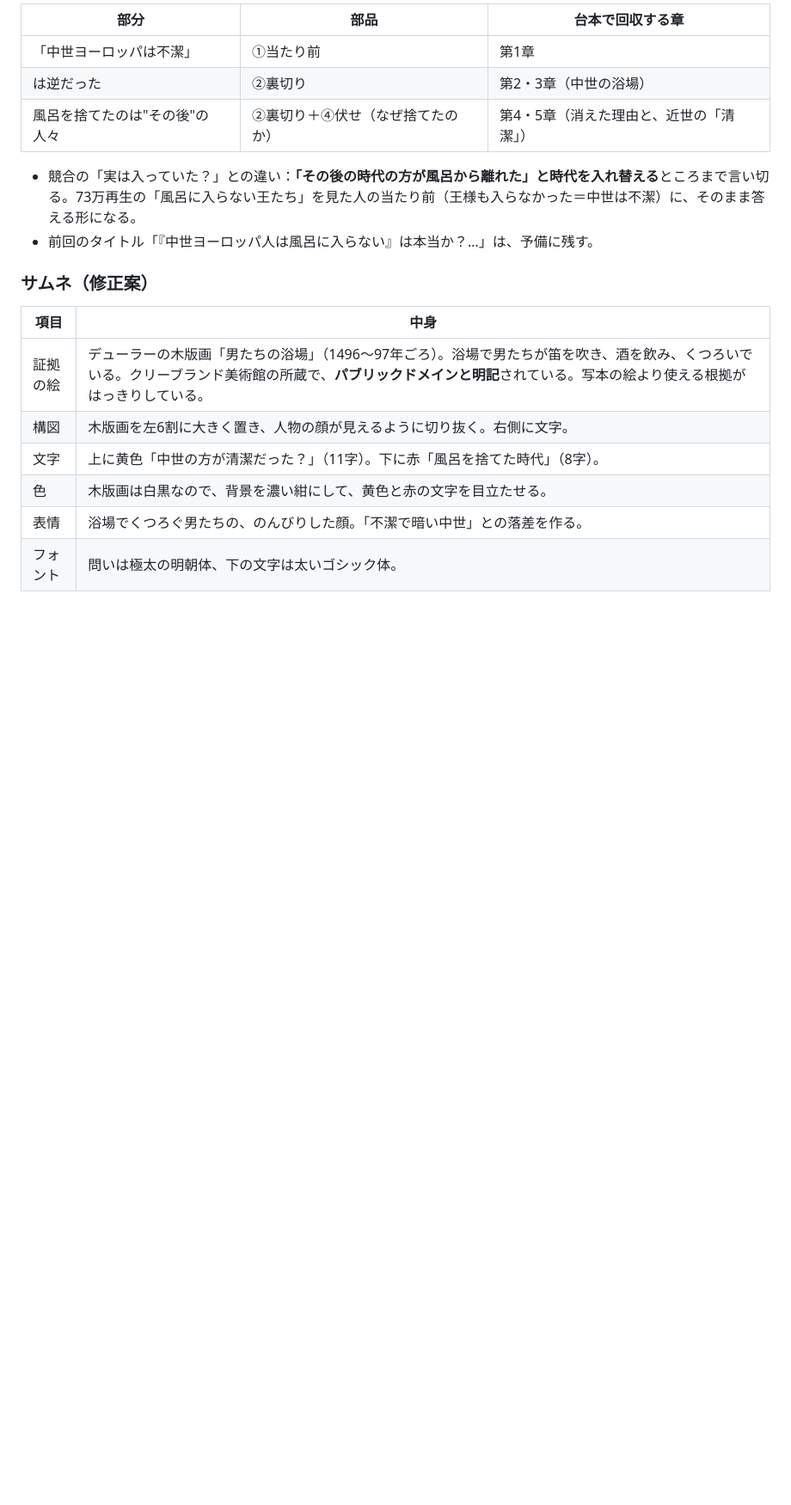
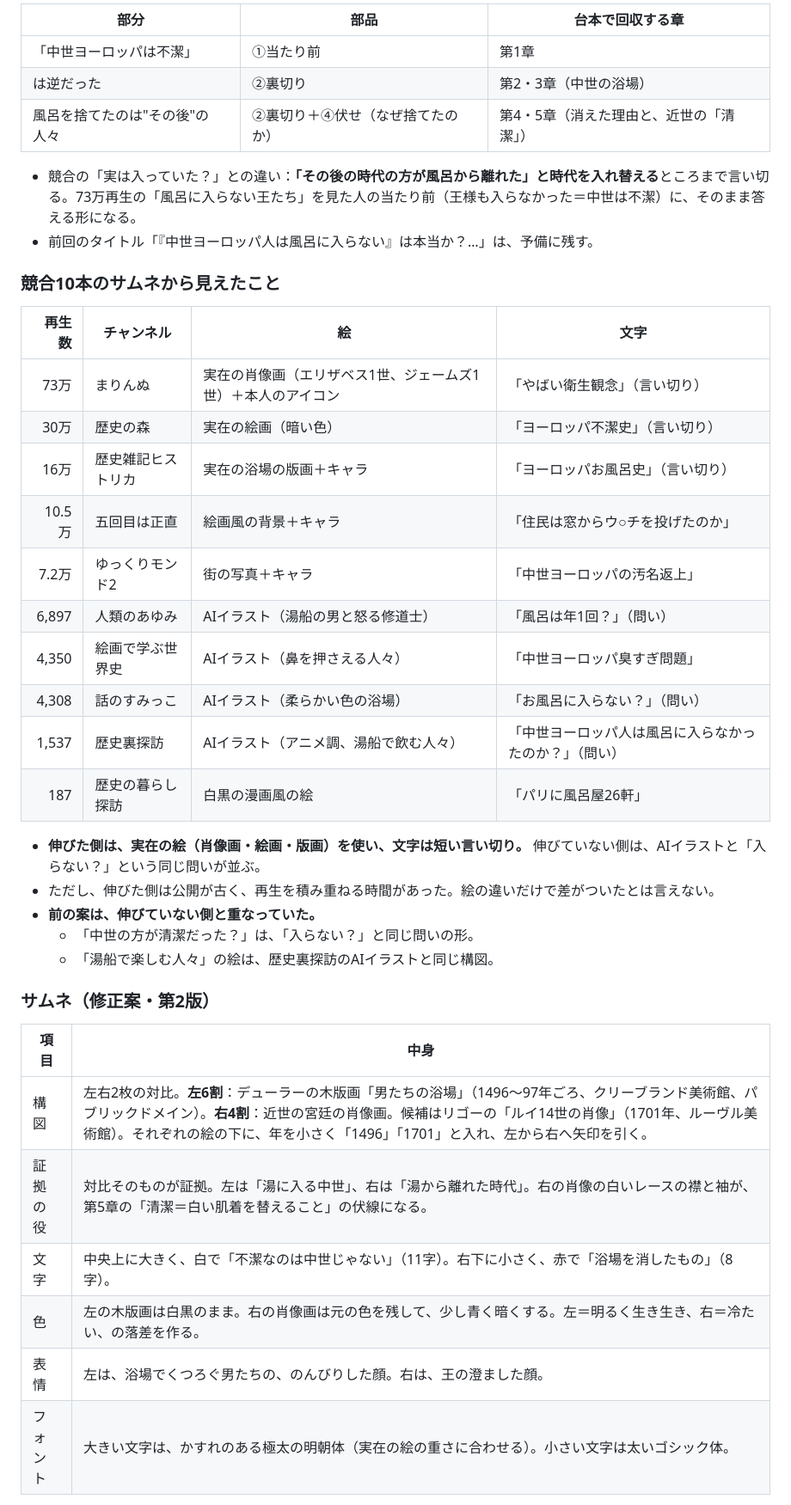
Before and after one commit to RyutaroYano/claude-code, a Markdown page: youtube-world-history-research/output/idea2_research_and_plot.md, the part around one of its changes. Shown at 86% size. Rendered like a GitHub page; blank space fills up the shorter version.

Commit message:
案2のサムネを競合10本と比べて作り直す
Co-Authored-By: Claude Opus 5.5 <noreply@anthropic.com>
Claude-Session: https://claude.ai/code/session_01VHN5v8daos2wujZ76BPAyH

```diff
--- a/youtube-world-history-research/output/idea2_research_and_plot.md
+++ b/youtube-world-history-research/output/idea2_research_and_plot.md
@@ -103,14 +103,35 @@
 - 競合の「実は入っていた？」との違い：**「その後の時代の方が風呂から離れた」と時代を入れ替える**ところまで言い切る。73万再生の「風呂に入らない王たち」を見た人の当たり前（王様も入らなかった＝中世は不潔）に、そのまま答える形になる。
 - 前回のタイトル「『中世ヨーロッパ人は風呂に入らない』は本当か？…」は、予備に残す。
 
-### サムネ（修正案）
+### 競合10本のサムネから見えたこと
+
+| 再生数 | チャンネル | 絵 | 文字 |
+|---:|---|---|---|
+| 73万 | まりんぬ | 実在の肖像画（エリザベス1世、ジェームズ1世）＋本人のアイコン | 「やばい衛生観念」（言い切り） |
+| 30万 | 歴史の森 | 実在の絵画（暗い色） | 「ヨーロッパ不潔史」（言い切り） |
+| 16万 | 歴史雑記ヒストリカ | 実在の浴場の版画＋キャラ | 「ヨーロッパお風呂史」（言い切り） |
+| 10.5万 | 五回目は正直 | 絵画風の背景＋キャラ | 「住民は窓からウ○チを投げたのか」 |
+| 7.2万 | ゆっくりモンド2 | 街の写真＋キャラ | 「中世ヨーロッパの汚名返上」 |
+| 6,897 | 人類のあゆみ | AIイラスト（湯船の男と怒る修道士） | 「風呂は年1回？」（問い） |
+| 4,350 | 絵画で学ぶ世界史 | AIイラスト（鼻を押さえる人々） | 「中世ヨーロッパ臭すぎ問題」 |
+| 4,308 | 話のすみっこ | AIイラスト（柔らかい色の浴場） | 「お風呂に入らない？」（問い） |
+| 1,537 | 歴史裏探訪 | AIイラスト（アニメ調、湯船で飲む人々） | 「中世ヨーロッパ人は風呂に入らなかったのか？」（問い） |
+| 187 | 歴史の暮らし探訪 | 白黒の漫画風の絵 | 「パリに風呂屋26軒」 |
+
+- **伸びた側は、実在の絵（肖像画・絵画・版画）を使い、文字は短い言い切り。** 伸びていない側は、AIイラストと「入らない？」という同じ問いが並ぶ。
+- ただし、伸びた側は公開が古く、再生を積み重ねる時間があった。絵の違いだけで差がついたとは言えない。
+- **前の案は、伸びていない側と重なっていた。**
+  - 「中世の方が清潔だった？」は、「入らない？」と同じ問いの形。
+  - 「湯船で楽しむ人々」の絵は、歴史裏探訪のAIイラストと同じ構図。
+
+### サムネ（修正案・第2版）
 
 | 項目 | 中身 |
 |---|---|
-| 証拠の絵 | デューラーの木版画「男たちの浴場」（1496〜97年ごろ）。浴場で男たちが笛を吹き、酒を飲み、くつろいでいる。クリーブランド美術館の所蔵で、**パブリックドメインと明記**されている。写本の絵より使える根拠がはっきりしている。 |
-| 構図 | 木版画を左6割に大きく置き、人物の顔が見えるように切り抜く。右側に文字。 |
-| 文字 | 上に黄色「中世の方が清潔だった？」（11字）。下に赤「風呂を捨てた時代」（8字）。 |
-| 色 | 木版画は白黒なので、背景を濃い紺にして、黄色と赤の文字を目立たせる。 |
-| 表情 | 浴場でくつろぐ男たちの、のんびりした顔。「不潔で暗い中世」との落差を作る。 |
-| フォント | 問いは極太の明朝体、下の文字は太いゴシック体。 |
+| 構図 | 左右2枚の対比。**左6割**：デューラーの木版画「男たちの浴場」（1496〜97年ごろ、クリーブランド美術館、パブリックドメイン）。**右4割**：近世の宮廷の肖像画。候補はリゴーの「ルイ14世の肖像」（1701年、ルーヴル美術館）。それぞれの絵の下に、年を小さく「1496」「1701」と入れ、左から右へ矢印を引く。 |
+| 証拠の役 | 対比そのものが証拠。左は「湯に入る中世」、右は「湯から離れた時代」。右の肖像の白いレースの襟と袖が、第5章の「清潔＝白い肌着を替えること」の伏線になる。 |
+| 文字 | 中央上に大きく、白で「不潔なのは中世じゃない」（11字）。右下に小さく、赤で「浴場を消したもの」（8字）。 |
+| 色 | 左の木版画は白黒のまま。右の肖像画は元の色を残して、少し青く暗くする。左＝明るく生き生き、右＝冷たい、の落差を作る。 |
+| 表情 | 左は、浴場でくつろぐ男たちの、のんびりした顔。右は、王の澄ました顔。 |
+| フォント | 大きい文字は、かすれのある極太の明朝体（実在の絵の重さに合わせる）。小さい文字は太いゴシック体。 |
 
```
Also changed, not shown: other parts of youtube-world-history-research/output/idea2_research_and_plot.md (+16 -1 lines).
